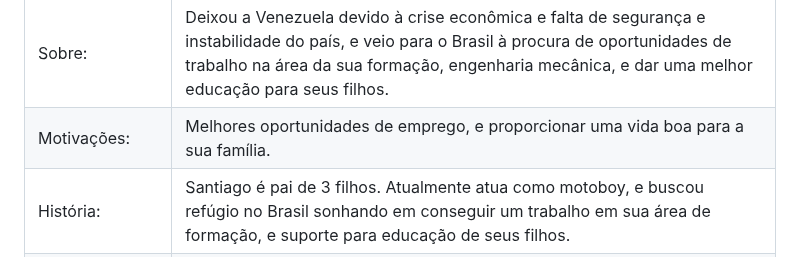
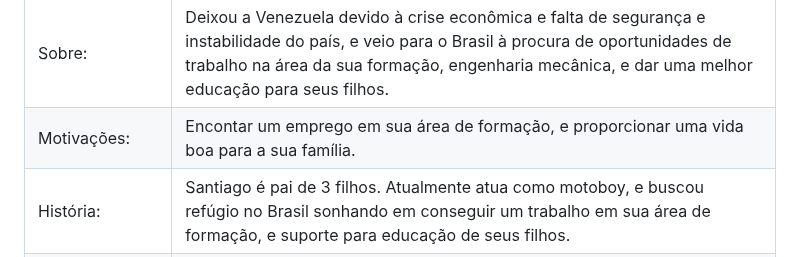
Before and after one commit to ICEI-PUC-Minas-PMV-ADS/pmv-ads-2023-1-e1-proj-web-t1-projeto-imigrante, a Markdown page: docs/02-Especificação do Projeto.md, the part around the change. Drawn GitHub-style.

```diff
--- a/docs/02-Especificação do Projeto.md
+++ b/docs/02-Especificação do Projeto.md
@@ -19,7 +19,7 @@ A definição do problema foi consolidada por meio de pesquisas na internet acer
 |Idade:|38|
 |Origem | Refugiado da Venezuela |
 |Sobre:| Deixou a Venezuela devido à crise econômica e falta de segurança e instabilidade do país, e veio para o Brasil à procura de oportunidades de trabalho na área da sua formação, engenharia mecânica, e dar uma melhor educação para seus filhos.|
-|Motivações: |Melhores oportunidades de emprego, e proporcionar uma vida boa para a sua família. |
+|Motivações: |Encontar um emprego em sua área de formação, e proporcionar uma vida boa para a sua família. |
 |História:|Santiago é pai de 3 filhos. Atualmente atua como motoboy, e buscou refúgio no Brasil sonhando em conseguir um trabalho em sua área de formação, e suporte para educação de seus filhos.|
 |Necessidades:|Validação de diploma universitário.|
 
```
